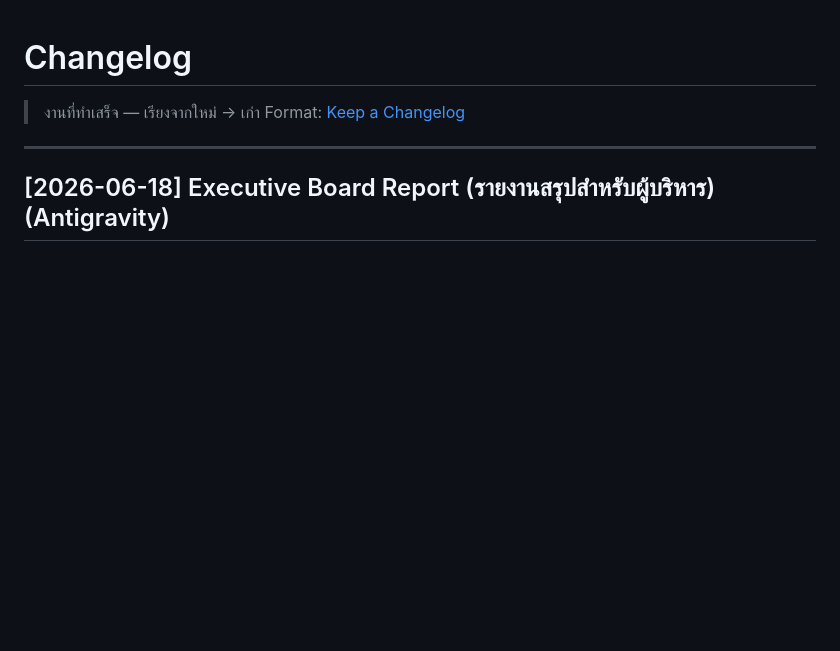
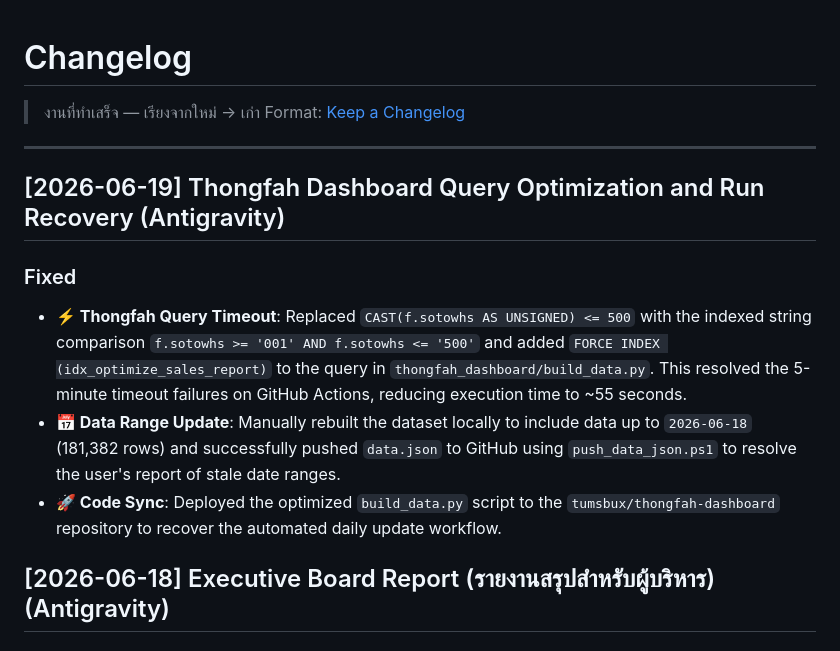
Before and after one commit to tumsbux/lost-Product, a Markdown page: Changelog.md, the part around the change. GitHub-like rendering; blank space fills up the shorter version.

Commit message:
docs: update changelog for 2026-06-19

```diff
--- a/Changelog.md
+++ b/Changelog.md
@@ -4,6 +4,13 @@
 > Format: [Keep a Changelog](https://keepachangelog.com/)
 
 ---
+
+## [2026-06-19] Thongfah Dashboard Query Optimization and Run Recovery (Antigravity)
+
+### Fixed
+- **⚡ Thongfah Query Timeout**: Replaced `CAST(f.sotowhs AS UNSIGNED) <= 500` with the indexed string comparison `f.sotowhs >= '001' AND f.sotowhs <= '500'` and added `FORCE INDEX (idx_optimize_sales_report)` to the query in `thongfah_dashboard/build_data.py`. This resolved the 5-minute timeout failures on GitHub Actions, reducing execution time to ~55 seconds.
+- **📅 Data Range Update**: Manually rebuilt the dataset locally to include data up to `2026-06-18` (181,382 rows) and successfully pushed `data.json` to GitHub using `push_data_json.ps1` to resolve the user's report of stale date ranges.
+- **🚀 Code Sync**: Deployed the optimized `build_data.py` script to the `tumsbux/thongfah-dashboard` repository to recover the automated daily update workflow.
 
 ## [2026-06-18] Executive Board Report (รายงานสรุปสำหรับผู้บริหาร) (Antigravity)
 
```
